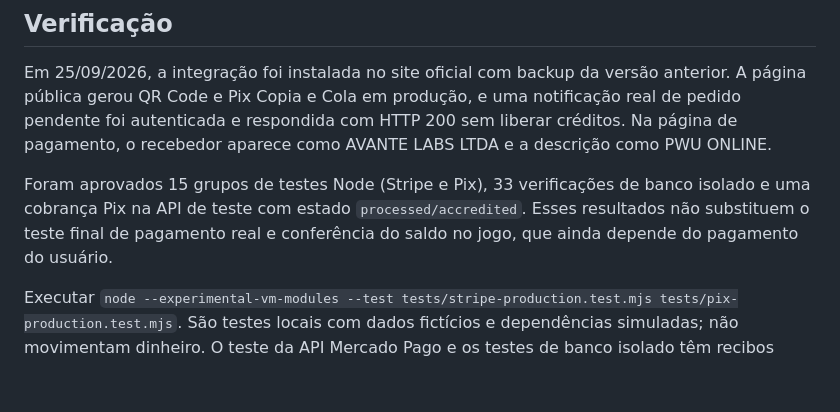
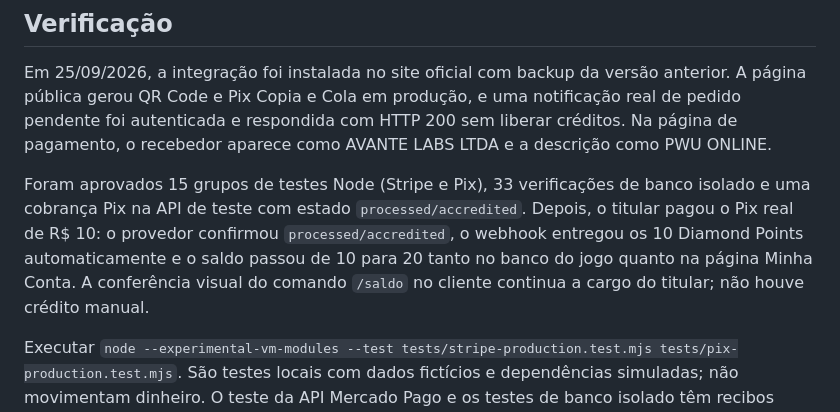
Before and after one commit to Kaiquearduini/pokeworld-universe, a Markdown page: docs/pix-mercadopago.md, the part around the change. GitHub-like rendering; blank space fills up the shorter version.

Commit message:
Record successful real Pix payment and automatic wallet credit

```diff
--- a/docs/pix-mercadopago.md
+++ b/docs/pix-mercadopago.md
@@ -31,7 +31,7 @@ Os arquivos legados `checkout.js` e `webhook/mercadopago.js` não são os handle
 
 Em 25/09/2026, a integração foi instalada no site oficial com backup da versão anterior. A página pública gerou QR Code e Pix Copia e Cola em produção, e uma notificação real de pedido pendente foi autenticada e respondida com HTTP 200 sem liberar créditos. Na página de pagamento, o recebedor aparece como AVANTE LABS LTDA e a descrição como PWU ONLINE.
 
-Foram aprovados 15 grupos de testes Node (Stripe e Pix), 33 verificações de banco isolado e uma cobrança Pix na API de teste com estado `processed/accredited`. Esses resultados não substituem o teste final de pagamento real e conferência do saldo no jogo, que ainda depende do pagamento do usuário.
+Foram aprovados 15 grupos de testes Node (Stripe e Pix), 33 verificações de banco isolado e uma cobrança Pix na API de teste com estado `processed/accredited`. Depois, o titular pagou o Pix real de R$ 10: o provedor confirmou `processed/accredited`, o webhook entregou os 10 Diamond Points automaticamente e o saldo passou de 10 para 20 tanto no banco do jogo quanto na página Minha Conta. A conferência visual do comando `/saldo` no cliente continua a cargo do titular; não houve crédito manual.
 
 Executar `node --experimental-vm-modules --test tests/stripe-production.test.mjs tests/pix-production.test.mjs`. São testes locais com dados fictícios e dependências simuladas; não movimentam dinheiro. O teste da API Mercado Pago e os testes de banco isolado têm recibos próprios. Um pagamento de teste nunca deve creditar uma conta real.
 
```
